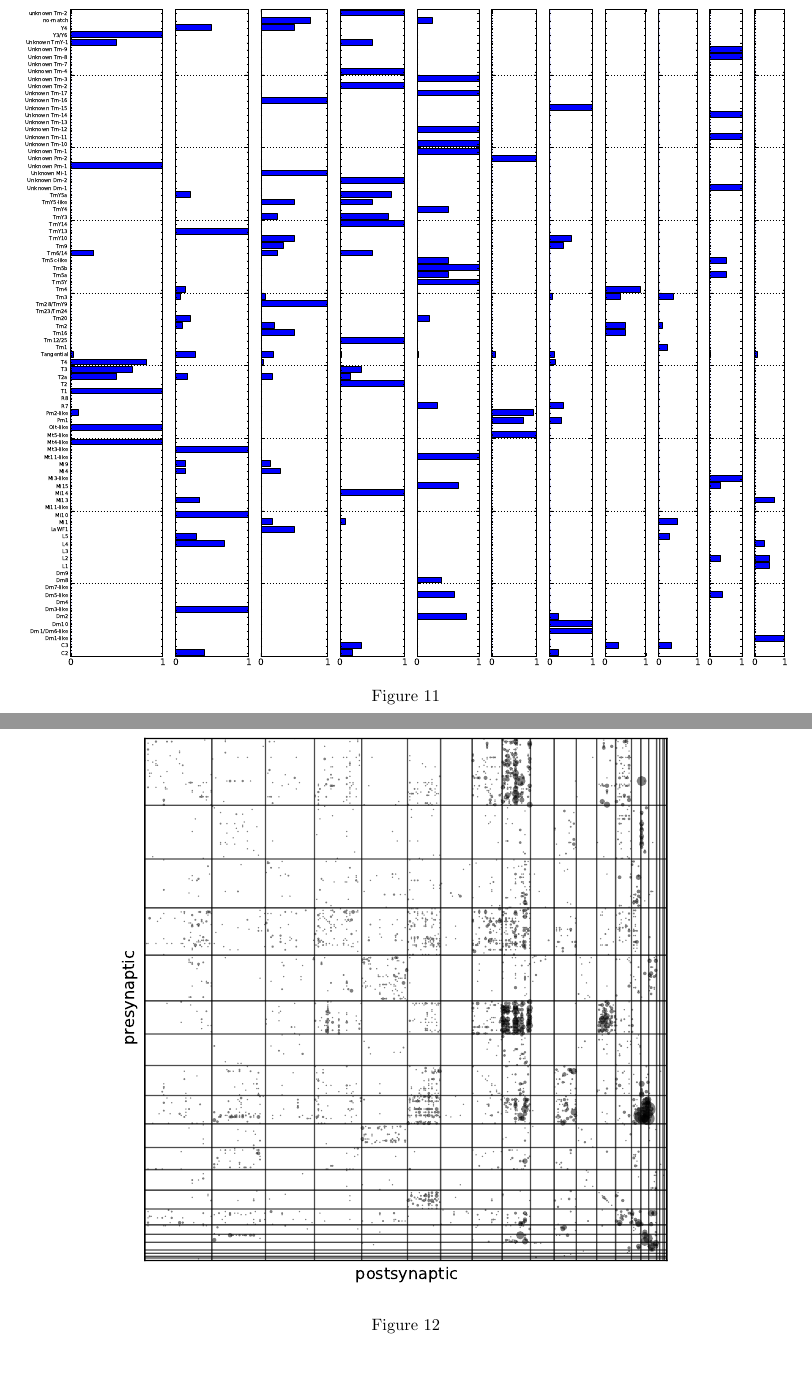
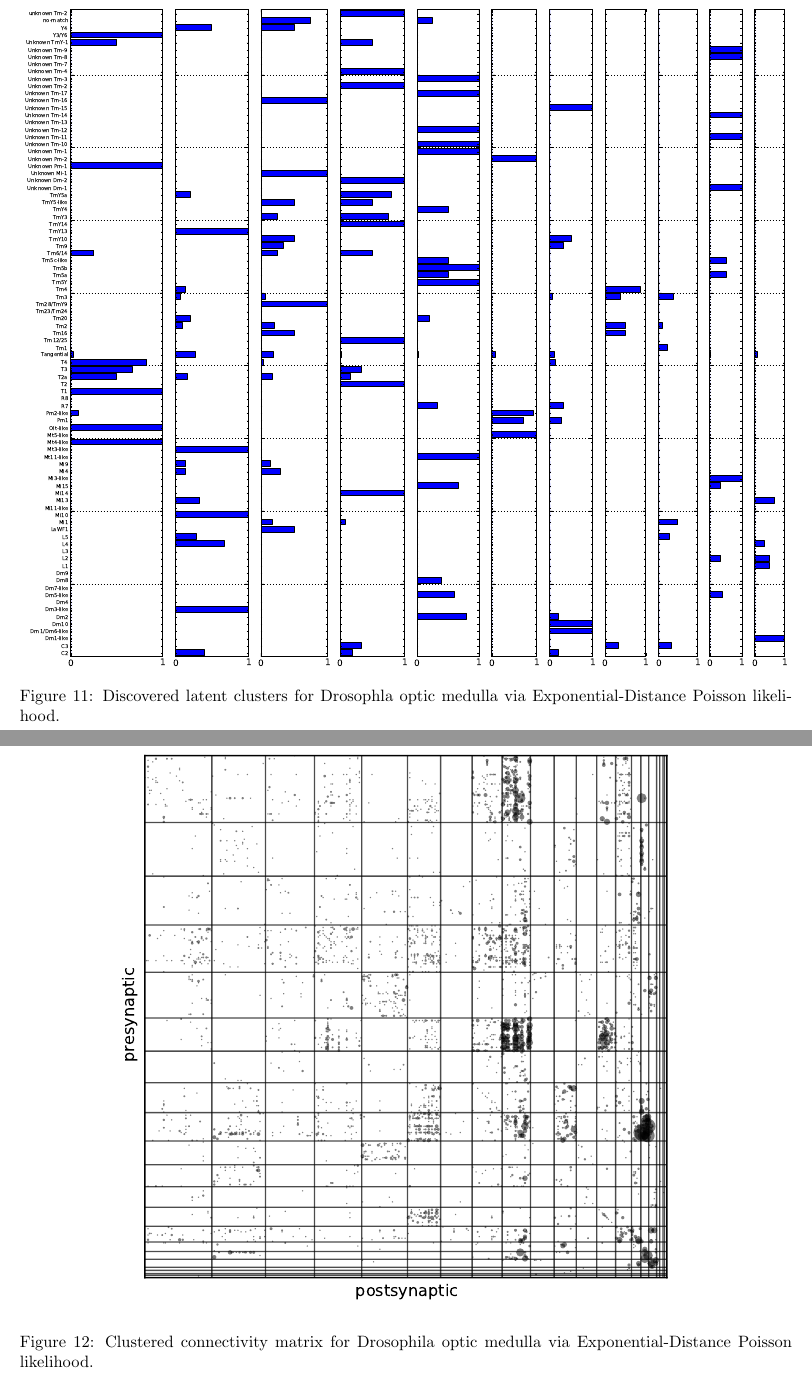
Before and after one commit to ericmjonas/netmotifs, a LaTeX paper (docs/techreport.tex): two parts of pages 11 and 12 of 15, joined at a grey line, cut so that both start at the same text. Compiled offline with pdfLaTeX.

Commit message:
added some figure captions made dropbox deploy in makefile

```diff
--- a/docs/techreport.tex
+++ b/docs/techreport.tex
@@ -382,14 +382,14 @@ Next steps are:
 \begin{figure}
   \centering
   \includegraphics[width=\textwidth]{drosophila/drosophila.edp.data-fixed_100_200-anneal_slow_400.0.clusters.pdf}
-  \caption{}
+  \caption{Discovered latent clusters for Drosophla optic medulla via Exponential-Distance Poisson likelihood.}
   \label{fig:drosophila:clusters_edp}
 \end{figure}
 
 \begin{figure}
   \centering
   \includegraphics[width=\textwidth]{drosophila/drosophila.edp.data-fixed_100_200-anneal_slow_400.0.latent.pdf}
-  \caption{}
+  \caption{Clustered connectivity matrix for Drosophila optic medulla via Exponential-Distance Poisson likelihood.}
   \label{fig:drosophila:latent_edp}
 \end{figure}
 
```
Also changed, not shown: docs/Makefile.
